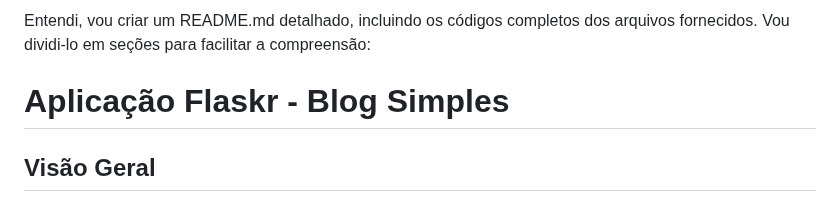
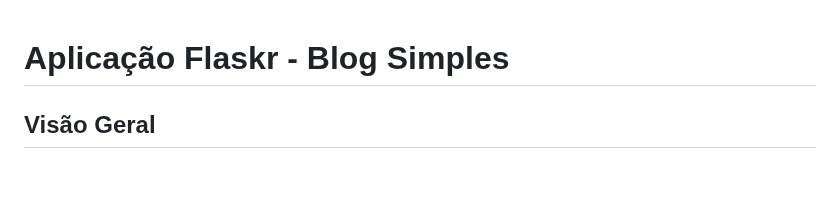
Before and after one commit to renatotg10/ocean_python_web, a Markdown page: aula_parte2/flaskr/README.md, the part around the change. Rendered like a GitHub page; blank space fills up the shorter version.

Commit message:
Atualização do README.md da aplicação flaskr.py

```diff
--- a/aula_parte2/flaskr/README.md
+++ b/aula_parte2/flaskr/README.md
@@ -1,5 +1,3 @@
-Entendi, vou criar um README.md detalhado, incluindo os códigos completos dos arquivos fornecidos. Vou dividi-lo em seções para facilitar a compreensão:
-
 # Aplicação Flaskr - Blog Simples
 
 ## Visão Geral
```
